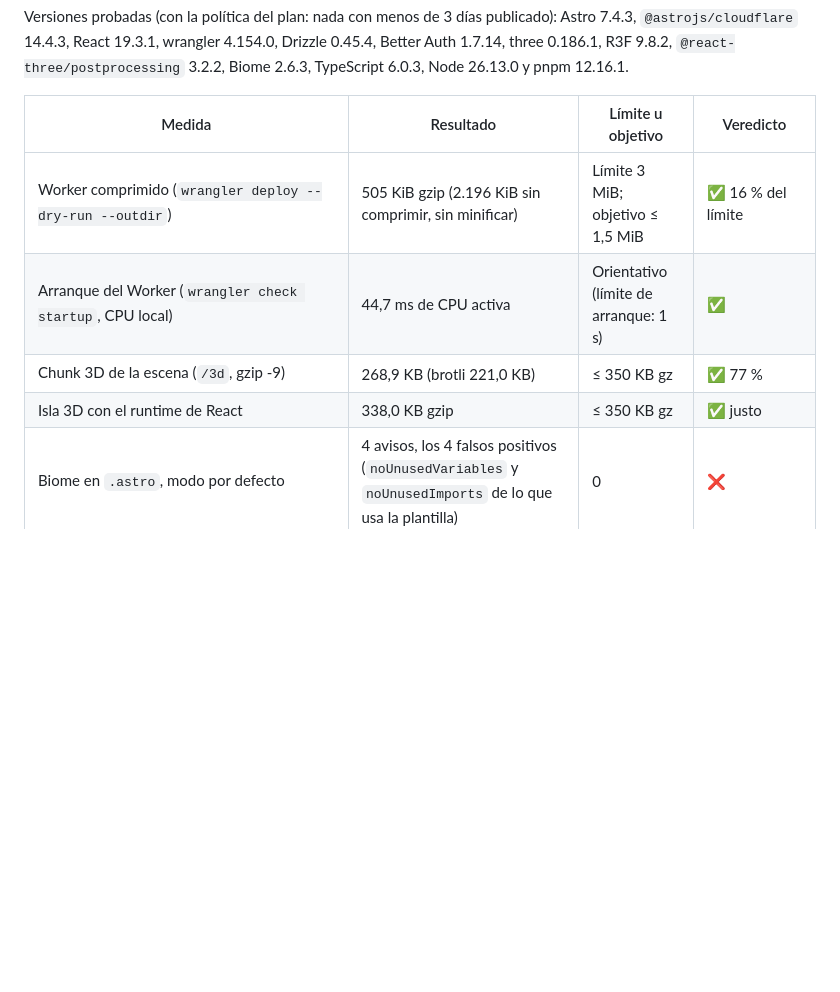
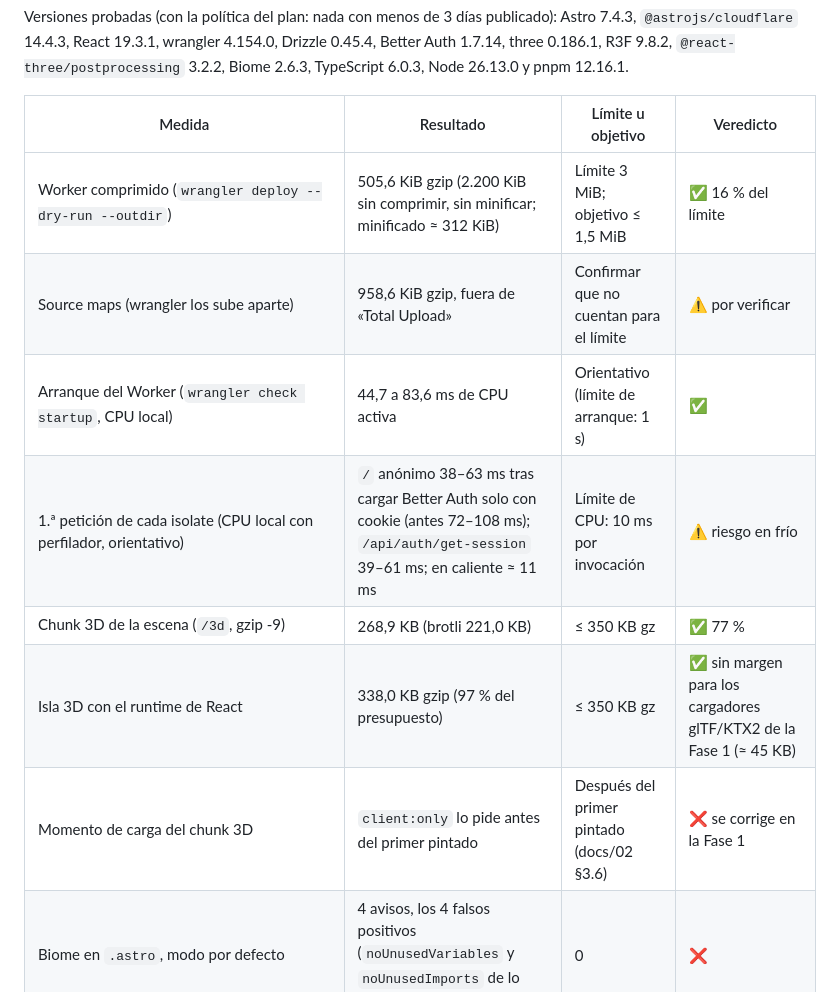
Before and after one commit to Javier-roman/taller6mm, a Markdown page: docs/adr/0001-stack.md, the part around one of its changes. Drawn GitHub-style; blank space fills up the shorter version.

```diff
--- a/docs/adr/0001-stack.md
+++ b/docs/adr/0001-stack.md
@@ -70,10 +70,13 @@ Versiones probadas (con la política del plan: nada con menos de 3 días publica
 
 | Medida | Resultado | Límite u objetivo | Veredicto |
 |---|---|---|---|
-| Worker comprimido (`wrangler deploy --dry-run --outdir`) | 505 KiB gzip (2.196 KiB sin comprimir, sin minificar) | Límite 3 MiB; objetivo ≤ 1,5 MiB | ✅ 16 % del límite |
-| Arranque del Worker (`wrangler check startup`, CPU local) | 44,7 ms de CPU activa | Orientativo (límite de arranque: 1 s) | ✅ |
+| Worker comprimido (`wrangler deploy --dry-run --outdir`) | 505,6 KiB gzip (2.200 KiB sin comprimir, sin minificar; minificado ≈ 312 KiB) | Límite 3 MiB; objetivo ≤ 1,5 MiB | ✅ 16 % del límite |
+| Source maps (wrangler los sube aparte) | 958,6 KiB gzip, fuera de «Total Upload» | Confirmar que no cuentan para el límite | ⚠️ por verificar |
+| Arranque del Worker (`wrangler check startup`, CPU local) | 44,7 a 83,6 ms de CPU activa | Orientativo (límite de arranque: 1 s) | ✅ |
+| 1.ª petición de cada isolate (CPU local con perfilador, orientativo) | `/` anónimo 38–63 ms tras cargar Better Auth solo con cookie (antes 72–108 ms); `/api/auth/get-session` 39–61 ms; en caliente ≈ 11 ms | Límite de CPU: 10 ms por invocación | ⚠️ riesgo en frío |
 | Chunk 3D de la escena (`/3d`, gzip -9) | 268,9 KB (brotli 221,0 KB) | ≤ 350 KB gz | ✅ 77 % |
-| Isla 3D con el runtime de React | 338,0 KB gzip | ≤ 350 KB gz | ✅ justo |
+| Isla 3D con el runtime de React | 338,0 KB gzip (97 % del presupuesto) | ≤ 350 KB gz | ✅ sin margen para los cargadores glTF/KTX2 de la Fase 1 (≈ 45 KB) |
+| Momento de carga del chunk 3D | `client:only` lo pide antes del primer pintado | Después del primer pintado (docs/02 §3.6) | ❌ se corrige en la Fase 1 |
 | Biome en `.astro`, modo por defecto | 4 avisos, los 4 falsos positivos (`noUnusedVariables` y `noUnusedImports` de lo que usa la plantilla) | 0 | ❌ |
 | Biome en `.astro` con `html.experimentalFullSupportEnabled` | 0 avisos en lint y formato | 0 | ✅ (experimental) |
 | Better Auth: enlace mágico sobre D1 + Drizzle (`transaction: false`) | 10/10 pasos: alta, enlace (emisor de prueba en D1), verificación, cookie, sesión con y sin caché, SSR con sesión y enlace de un solo uso | Todo verde | ✅ |
```
Also changed, not shown: other parts of docs/adr/0001-stack.md (+8 -3 lines).
